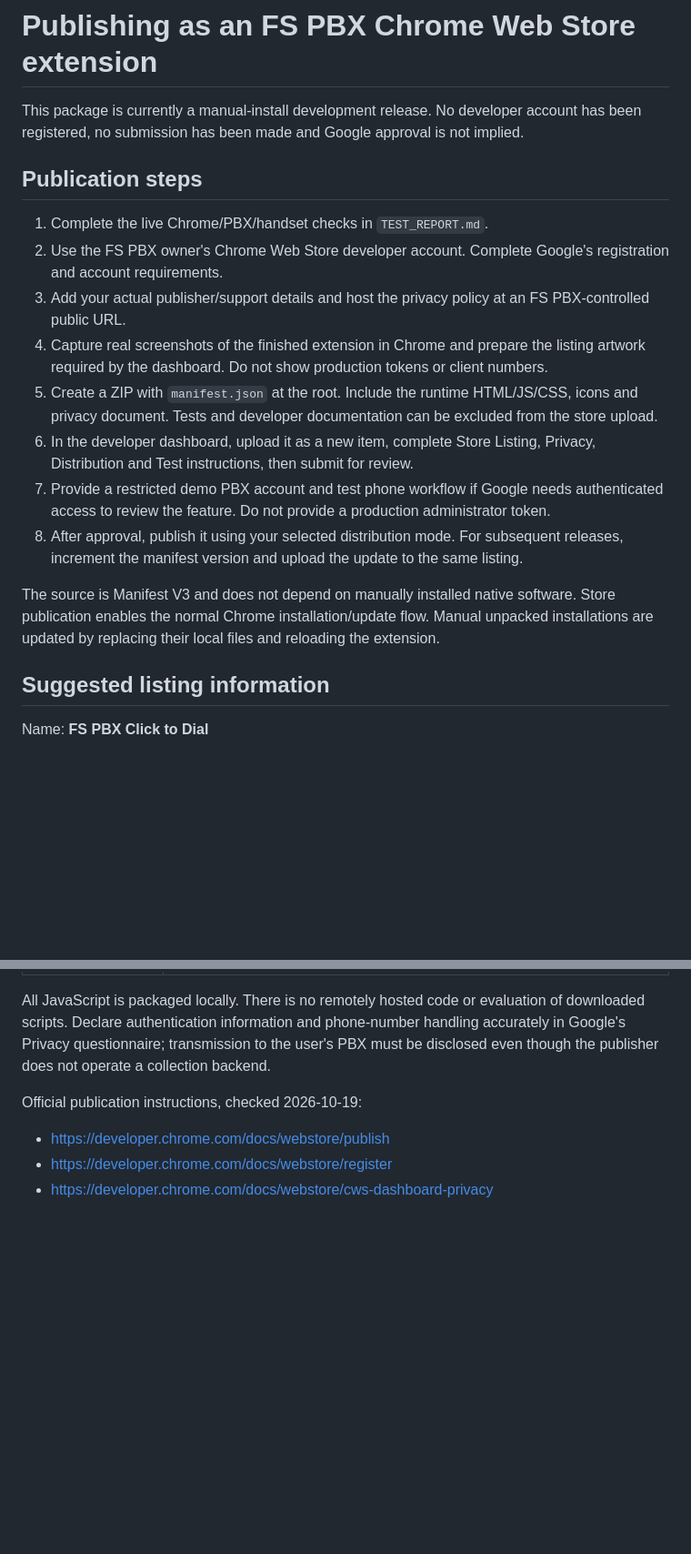
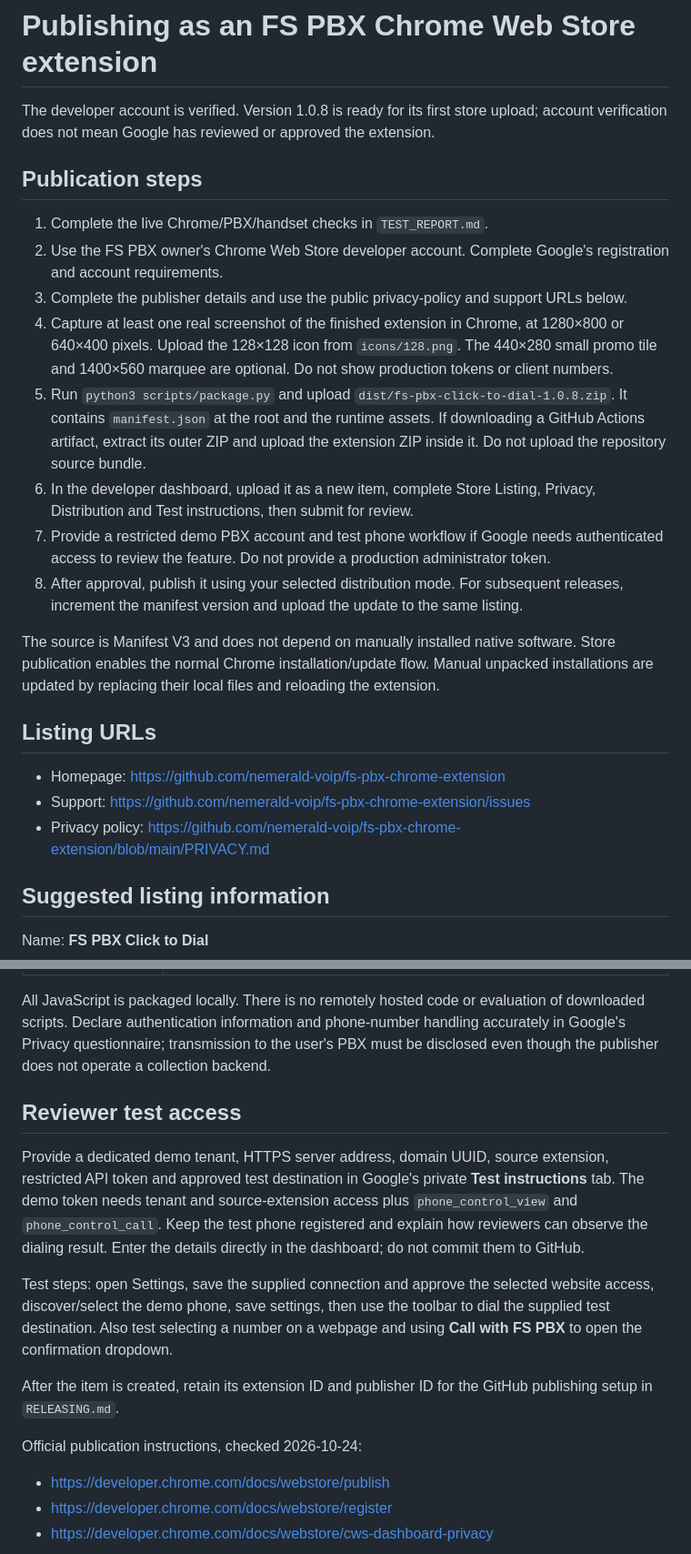
Before and after one commit to nemerald-voip/fs-pbx-chrome-extension, a Markdown page: STORE_SUBMISSION.md, 2 parts joined by grey strips. Shown at 91% size. GitHub-like rendering; blank space fills up the shorter version.

Commit message:
Prepare privacy policy and first Chrome Web Store submission instructions

```diff
--- a/STORE_SUBMISSION.md
+++ b/STORE_SUBMISSION.md
@@ -1,19 +1,25 @@
 # Publishing as an FS PBX Chrome Web Store extension
 
-This package is currently a manual-install development release. No developer account has been registered, no submission has been made and Google approval is not implied.
+The developer account is verified. Version 1.0.8 is ready for its first store upload; account verification does not mean Google has reviewed or approved the extension.
 
 ## Publication steps
 
 1. Complete the live Chrome/PBX/handset checks in `TEST_REPORT.md`.
 2. Use the FS PBX owner's Chrome Web Store developer account. Complete Google's registration and account requirements.
-3. Add your actual publisher/support details and host the privacy policy at an FS PBX-controlled public URL.
-4. Capture real screenshots of the finished extension in Chrome and prepare the listing artwork required by the dashboard. Do not show production tokens or client numbers.
-5. Create a ZIP with `manifest.json` at the root. Include the runtime HTML/JS/CSS, icons and privacy document. Tests and developer documentation can be excluded from the store upload.
+3. Complete the publisher details and use the public privacy-policy and support URLs below.
+4. Capture at least one real screenshot of the finished extension in Chrome, at 1280×800 or 640×400 pixels. Upload the 128×128 icon from `icons/128.png`. The 440×280 small promo tile and 1400×560 marquee are optional. Do not show production tokens or client numbers.
+5. Run `python3 scripts/package.py` and upload `dist/fs-pbx-click-to-dial-1.0.8.zip`. It contains `manifest.json` at the root and the runtime assets. If downloading a GitHub Actions artifact, extract its outer ZIP and upload the extension ZIP inside it. Do not upload the repository source bundle.
 6. In the developer dashboard, upload it as a new item, complete Store Listing, Privacy, Distribution and Test instructions, then submit for review.
 7. Provide a restricted demo PBX account and test phone workflow if Google needs authenticated access to review the feature. Do not provide a production administrator token.
 8. After approval, publish it using your selected distribution mode. For subsequent releases, increment the manifest version and upload the update to the same listing.
 
 The source is Manifest V3 and does not depend on manually installed native software. Store publication enables the normal Chrome installation/update flow. Manual unpacked installations are updated by replacing their local files and reloading the extension.
+
+## Listing URLs
+
+- Homepage: https://github.com/nemerald-voip/fs-pbx-chrome-extension
+- Support: https://github.com/nemerald-voip/fs-pbx-chrome-extension/issues
+- Privacy policy: https://github.com/nemerald-voip/fs-pbx-chrome-extension/blob/main/PRIVACY.md
 
 ## Suggested listing information
 
@@ -47,7 +53,24 @@ Requires a compatible FS PBX server, a registered desk phone, and an API token w
 
 All JavaScript is packaged locally. There is no remotely hosted code or evaluation of downloaded scripts. Declare authentication information and phone-number handling accurately in Google's Privacy questionnaire; transmission to the user's PBX must be disclosed even though the publisher does not operate a collection backend.
 
-Official publication instructions, checked 2026-10-19:
+## Reviewer test access
+
+Provide a dedicated demo tenant, HTTPS server address, domain UUID, source extension,
+restricted API token and approved test destination in Google's private **Test
+instructions** tab. The demo token needs tenant and source-extension access plus
+`phone_control_view` and `phone_control_call`. Keep the test phone registered and
+explain how reviewers can observe the dialing result. Enter the details directly
+in the dashboard; do not commit them to GitHub.
+
+Test steps: open Settings, save the supplied connection and approve the selected
+website access, discover/select the demo phone, save settings, then use the toolbar
+to dial the supplied test destination. Also test selecting a number on a webpage
+and using **Call with FS PBX** to open the confirmation dropdown.
+
+After the item is created, retain its extension ID and publisher ID for the
+GitHub publishing setup in `RELEASING.md`.
+
+Official publication instructions, checked 2026-10-24:
 
 - https://developer.chrome.com/docs/webstore/publish
 - https://developer.chrome.com/docs/webstore/register
```
Also changed, not shown: PRIVACY.md (+9 -3 lines).
